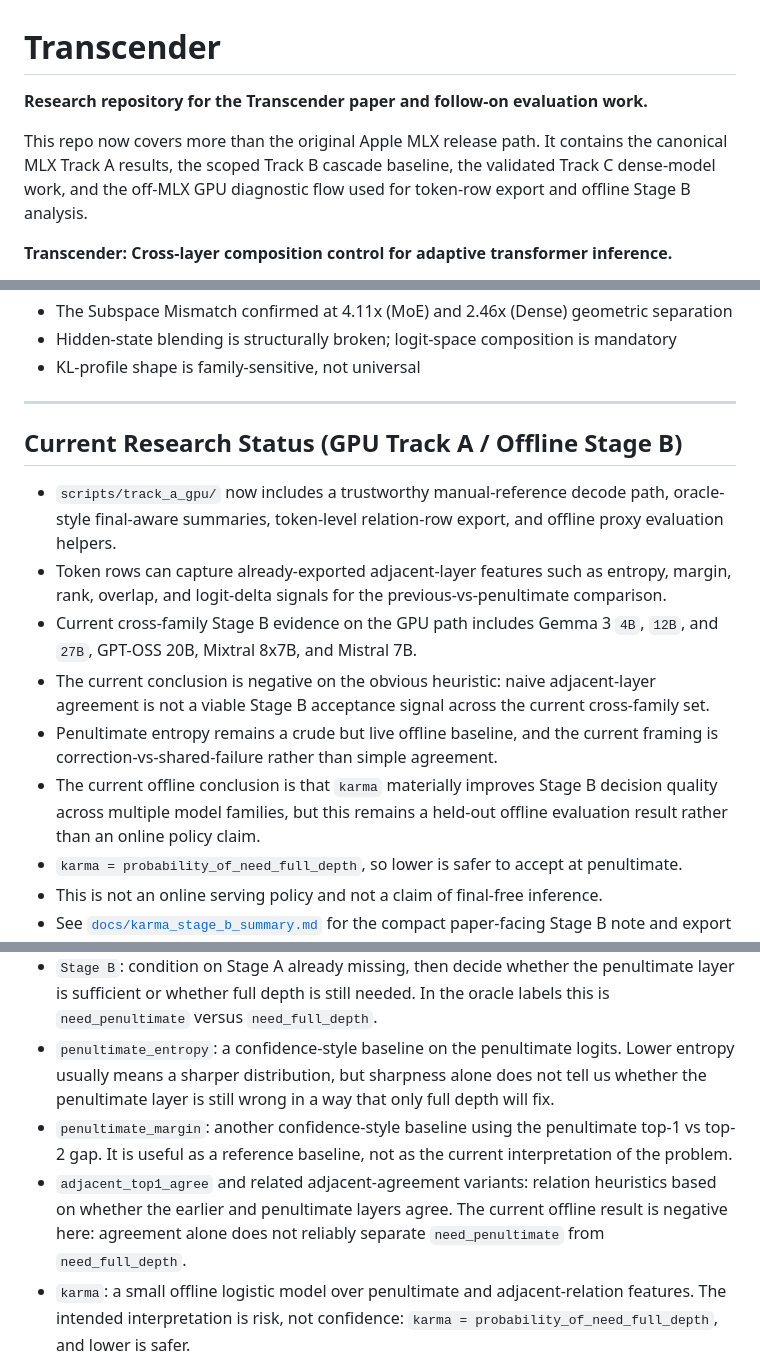
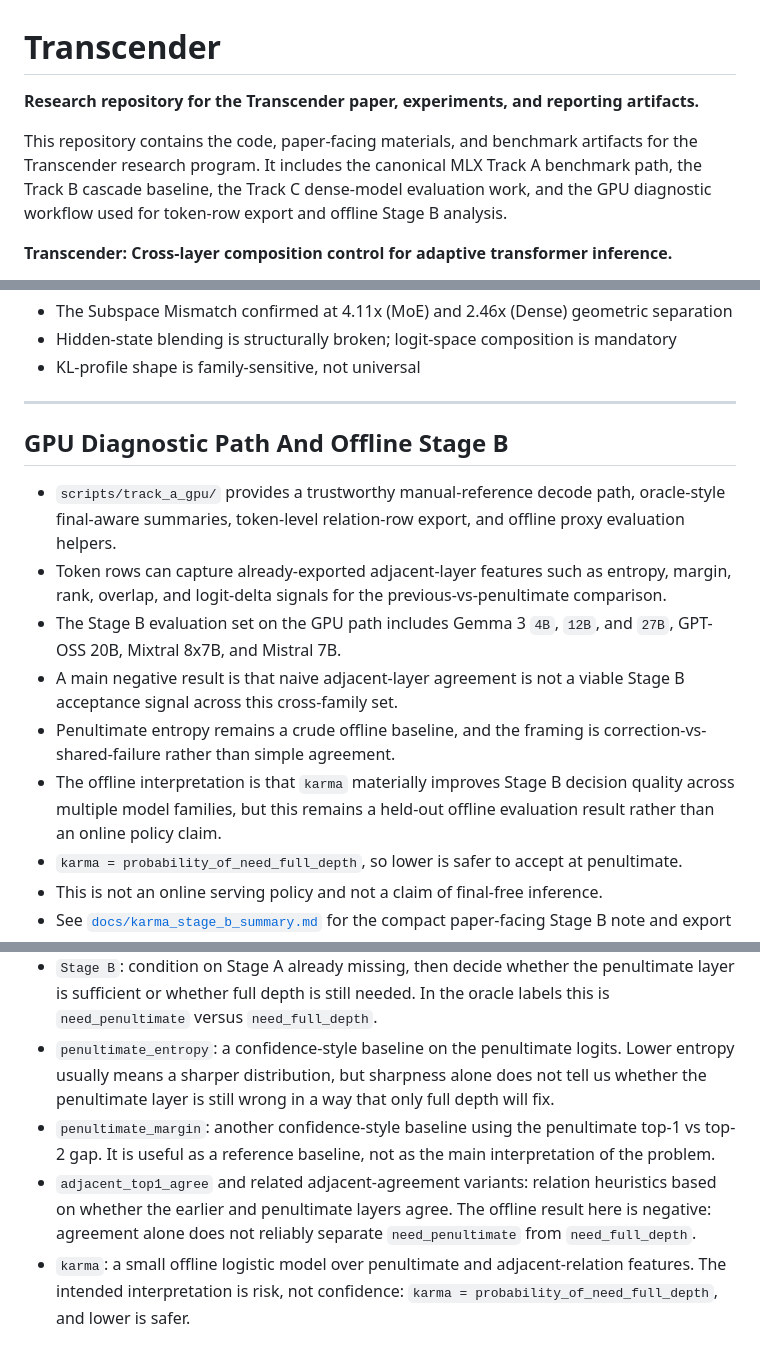
Before and after one commit to juniverse1103/transcender, a Markdown page: README.md, 3 parts joined by grey strips. Drawn GitHub-style.

Commit message:
Refine README repository framing

```diff
--- a/README.md
+++ b/README.md
@@ -1,8 +1,8 @@
 # Transcender
 
-**Research repository for the Transcender paper and follow-on evaluation work.**
+**Research repository for the Transcender paper, experiments, and reporting artifacts.**
 
-This repo now covers more than the original Apple MLX release path. It contains the canonical MLX Track A results, the scoped Track B cascade baseline, the validated Track C dense-model work, and the off-MLX GPU diagnostic flow used for token-row export and offline Stage B analysis.
+This repository contains the code, paper-facing materials, and benchmark artifacts for the Transcender research program. It includes the canonical MLX Track A benchmark path, the Track B cascade baseline, the Track C dense-model evaluation work, and the GPU diagnostic workflow used for token-row export and offline Stage B analysis.
 
 **Transcender: Cross-layer composition control for adaptive transformer inference.**
 
@@ -48,14 +48,14 @@ Hardware: Apple M1 Pro, 32 GB unified memory, Apple MLX runtime.
 
 ---
 
-## Current Research Status (GPU Track A / Offline Stage B)
+## GPU Diagnostic Path And Offline Stage B
 
-- `scripts/track_a_gpu/` now includes a trustworthy manual-reference decode path, oracle-style final-aware summaries, token-level relation-row export, and offline proxy evaluation helpers.
+- `scripts/track_a_gpu/` provides a trustworthy manual-reference decode path, oracle-style final-aware summaries, token-level relation-row export, and offline proxy evaluation helpers.
 - Token rows can capture already-exported adjacent-layer features such as entropy, margin, rank, overlap, and logit-delta signals for the previous-vs-penultimate comparison.
-- Current cross-family Stage B evidence on the GPU path includes Gemma 3 `4B`, `12B`, and `27B`, GPT-OSS 20B, Mixtral 8x7B, and Mistral 7B.
-- The current conclusion is negative on the obvious heuristic: naive adjacent-layer agreement is not a viable Stage B acceptance signal across the current cross-family set.
-- Penultimate entropy remains a crude but live offline baseline, and the current framing is correction-vs-shared-failure rather than simple agreement.
-- The current offline conclusion is that `karma` materially improves Stage B decision quality across multiple model families, but this remains a held-out offline evaluation result rather than an online policy claim.
+- The Stage B evaluation set on the GPU path includes Gemma 3 `4B`, `12B`, and `27B`, GPT-OSS 20B, Mixtral 8x7B, and Mistral 7B.
+- A main negative result is that naive adjacent-layer agreement is not a viable Stage B acceptance signal across this cross-family set.
+- Penultimate entropy remains a crude offline baseline, and the framing is correction-vs-shared-failure rather than simple agreement.
+- The offline interpretation is that `karma` materially improves Stage B decision quality across multiple model families, but this remains a held-out offline evaluation result rather than an online policy claim.
 - `karma = probability_of_need_full_depth`, so lower is safer to accept at penultimate.
 - This is not an online serving policy and not a claim of final-free inference.
 - See [`docs/karma_stage_b_summary.md`](docs/karma_stage_b_summary.md) for the compact paper-facing Stage B note and export instructions.
@@ -67,8 +67,8 @@ Hardware: Apple M1 Pro, 32 GB unified memory, Apple MLX runtime.
 - `Stage A`: decide whether the earlier candidate was already correct relative to full depth. In the oracle labels this is `earlier_correct`.
 - `Stage B`: condition on Stage A already missing, then decide whether the penultimate layer is sufficient or whether full depth is still needed. In the oracle labels this is `need_penultimate` versus `need_full_depth`.
 - `penultimate_entropy`: a confidence-style baseline on the penultimate logits. Lower entropy usually means a sharper distribution, but sharpness alone does not tell us whether the penultimate layer is still wrong in a way that only full depth will fix.
-- `penultimate_margin`: another confidence-style baseline using the penultimate top-1 vs top-2 gap. It is useful as a reference baseline, not as the current interpretation of the problem.
-- `adjacent_top1_agree` and related adjacent-agreement variants: relation heuristics based on whether the earlier and penultimate layers agree. The current offline result is negative here: agreement alone does not reliably separate `need_penultimate` from `need_full_depth`.
+- `penultimate_margin`: another confidence-style baseline using the penultimate top-1 vs top-2 gap. It is useful as a reference baseline, not as the main interpretation of the problem.
+- `adjacent_top1_agree` and related adjacent-agreement variants: relation heuristics based on whether the earlier and penultimate layers agree. The offline result here is negative: agreement alone does not reliably separate `need_penultimate` from `need_full_depth`.
 - `karma`: a small offline logistic model over penultimate and adjacent-relation features. The intended interpretation is risk, not confidence: `karma = probability_of_need_full_depth`, and lower is safer.
 - Confidence and risk are not the same in this workflow. A token can look locally confident at penultimate and still be in a regime where the final layer is likely to correct it.
 
```
